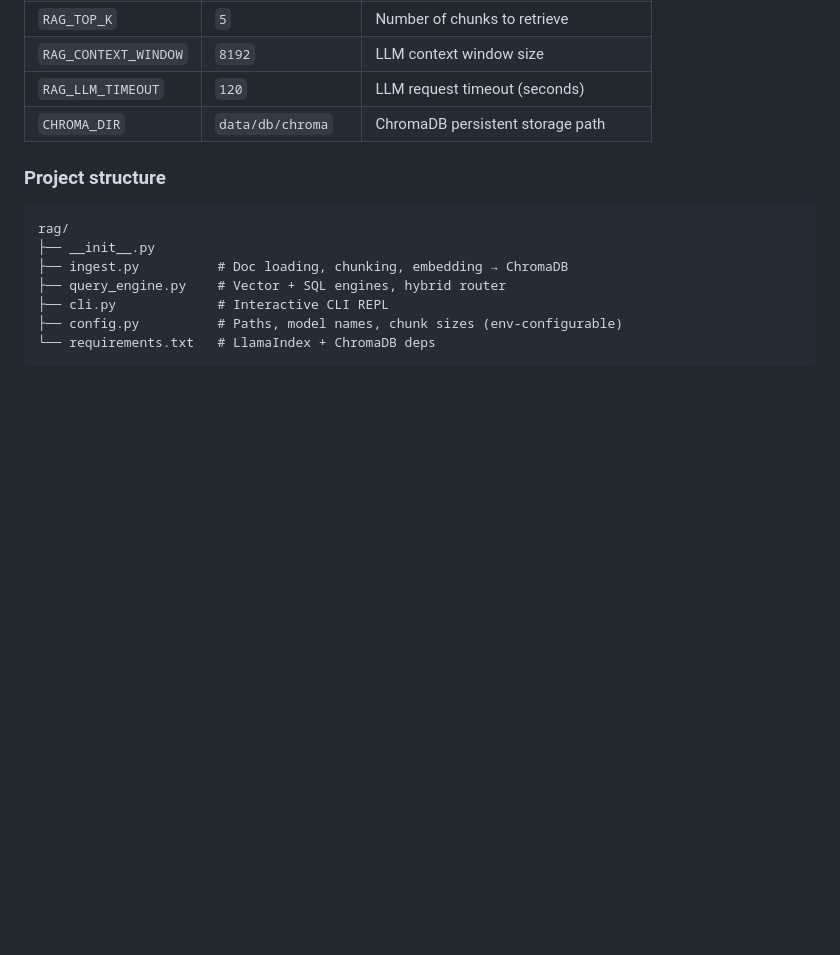
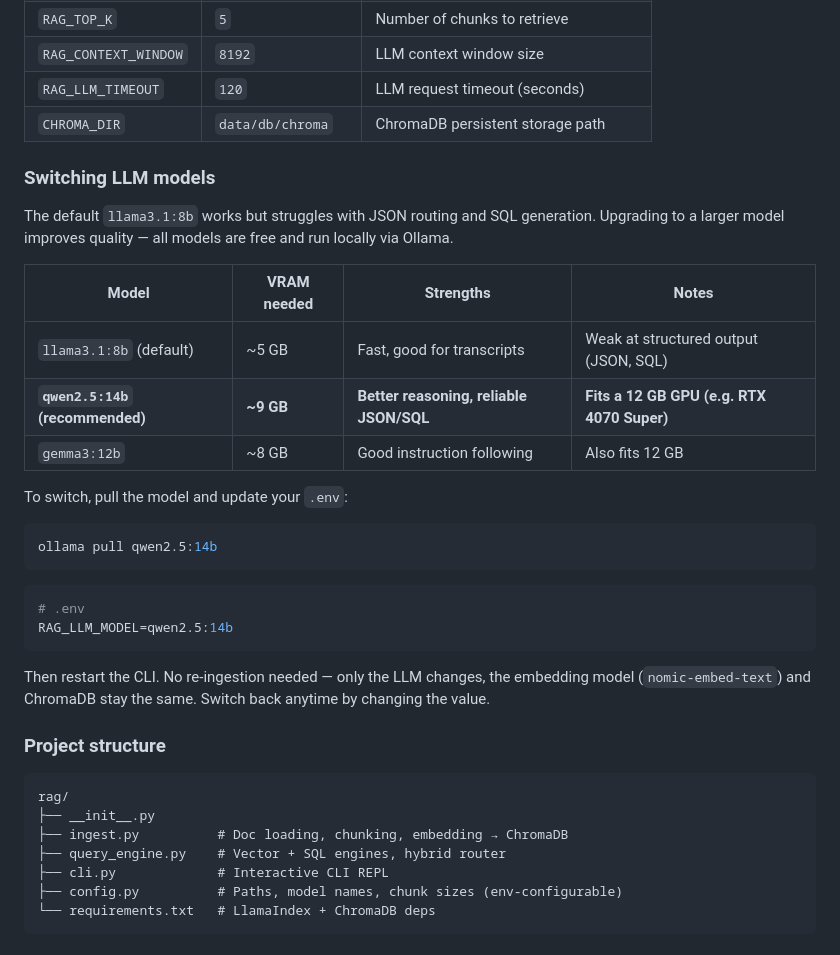
Before and after one commit to rpack78/hooprec-scraper, a Markdown page: README.md, the part around the change. Drawn GitHub-style; blank space fills up the shorter version.

Commit message:
docs(readme): add LLM model switching guide with GPU recommendations

````diff
--- a/README.md
+++ b/README.md
@@ -286,6 +286,29 @@ python -m rag.cli
 | `RAG_LLM_TIMEOUT` | `120` | LLM request timeout (seconds) |
 | `CHROMA_DIR` | `data/db/chroma` | ChromaDB persistent storage path |
 
+### Switching LLM models
+
+The default `llama3.1:8b` works but struggles with JSON routing and SQL generation. Upgrading to a larger model improves quality — all models are free and run locally via Ollama.
+
+| Model | VRAM needed | Strengths | Notes |
+|---|---|---|---|
+| `llama3.1:8b` (default) | ~5 GB | Fast, good for transcripts | Weak at structured output (JSON, SQL) |
+| **`qwen2.5:14b` (recommended)** | **~9 GB** | **Better reasoning, reliable JSON/SQL** | **Fits a 12 GB GPU (e.g. RTX 4070 Super)** |
+| `gemma3:12b` | ~8 GB | Good instruction following | Also fits 12 GB |
+
+To switch, pull the model and update your `.env`:
+
+```bash
+ollama pull qwen2.5:14b
+```
+
+```env
+# .env
+RAG_LLM_MODEL=qwen2.5:14b
+```
+
+Then restart the CLI. No re-ingestion needed — only the LLM changes, the embedding model (`nomic-embed-text`) and ChromaDB stay the same. Switch back anytime by changing the value.
+
 ### Project structure
 
 ```
````
